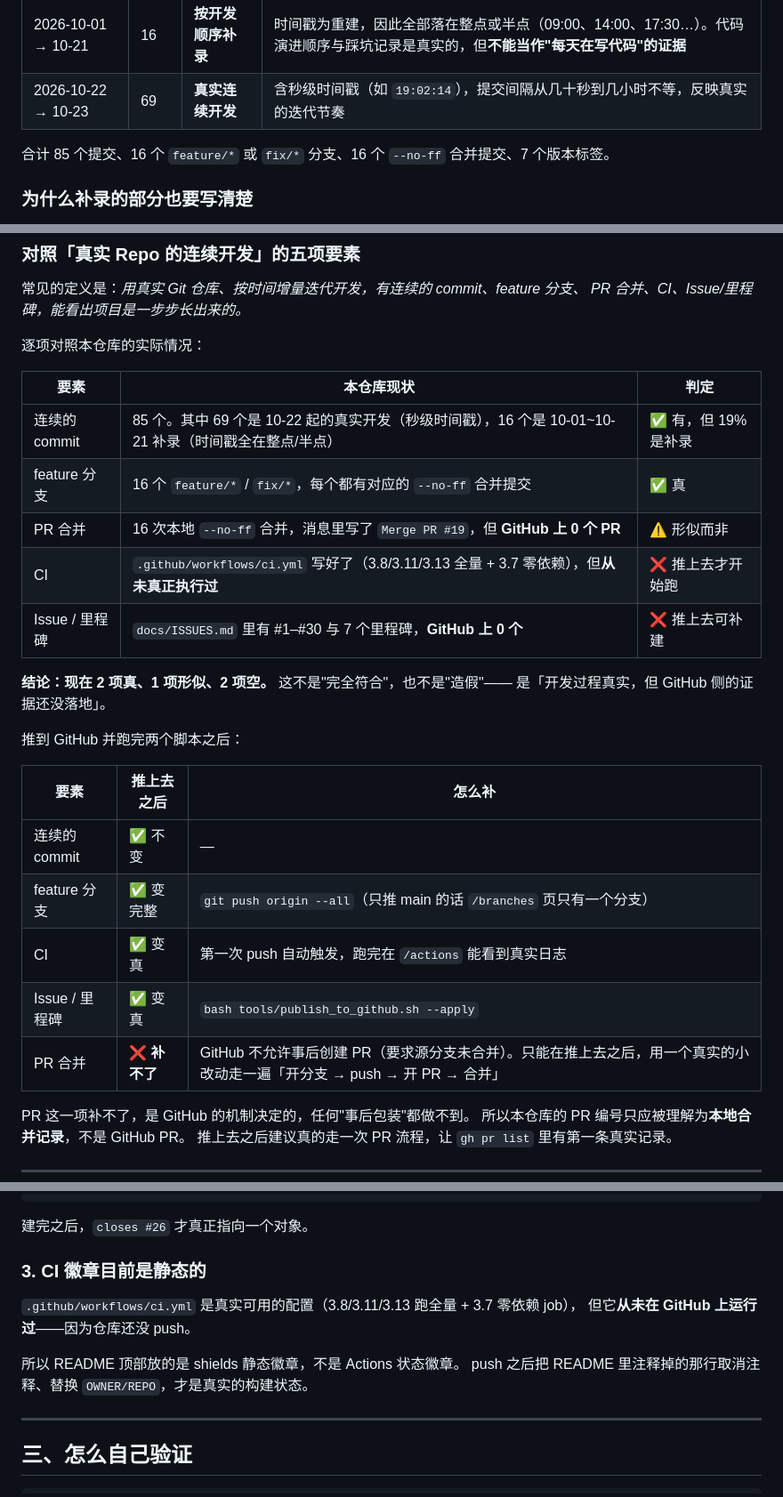
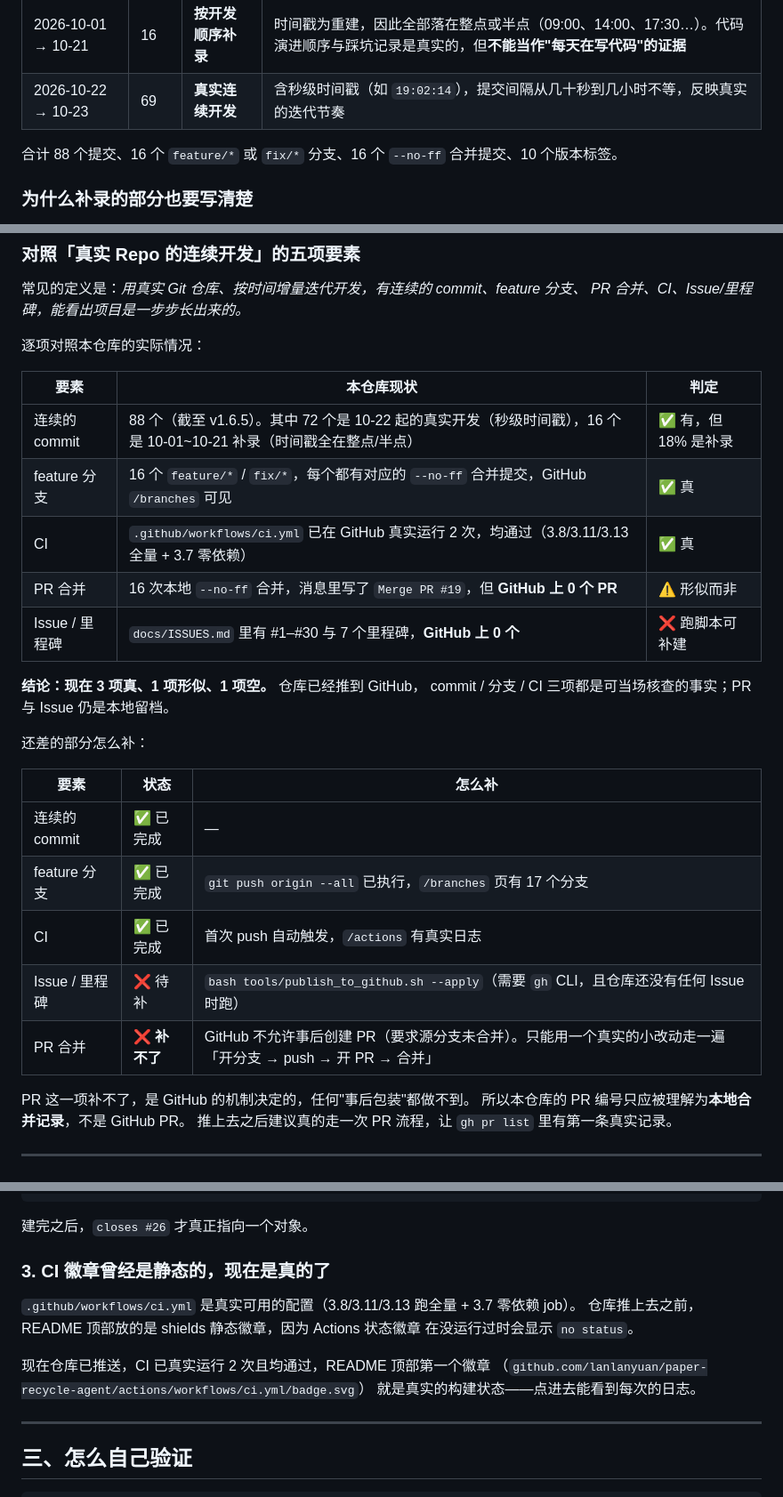
Before and after one commit to lanlanyuan/paper-recycle-agent, a Markdown page: docs/REPO_PROVENANCE.md, 3 parts joined by grey strips. Shown at 89% size. GitHub-like rendering.

```diff
--- a/docs/REPO_PROVENANCE.md
+++ b/docs/REPO_PROVENANCE.md
@@ -15,7 +15,7 @@
 | 2026-10-01 → 10-21 | 16 | **按开发顺序补录** | 时间戳为重建，因此全部落在整点或半点（09:00、14:00、17:30…）。代码演进顺序与踩坑记录是真实的，但**不能当作"每天在写代码"的证据** |
 | 2026-10-22 → 10-23 | 69 | **真实连续开发** | 含秒级时间戳（如 `19:02:14`），提交间隔从几十秒到几小时不等，反映真实的迭代节奏 |
 
-合计 85 个提交、16 个 `feature/*` 或 `fix/*` 分支、16 个 `--no-ff` 合并提交、7 个版本标签。
+合计 88 个提交、16 个 `feature/*` 或 `fix/*` 分支、16 个 `--no-ff` 合并提交、10 个版本标签。
 
 ### 为什么补录的部分也要写清楚
 
@@ -34,24 +34,24 @@ PR 合并、CI、Issue/里程碑，能看出项目是一步步长出来的。*
 
 | 要素 | 本仓库现状 | 判定 |
 | --- | --- | --- |
-| 连续的 commit | 85 个。其中 69 个是 10-22 起的真实开发（秒级时间戳），16 个是 10-01~10-21 补录（时间戳全在整点/半点） | ✅ 有，但 19% 是补录 |
-| feature 分支 | 16 个 `feature/*` / `fix/*`，每个都有对应的 `--no-ff` 合并提交 | ✅ 真 |
+| 连续的 commit | 88 个（截至 v1.6.5）。其中 72 个是 10-22 起的真实开发（秒级时间戳），16 个是 10-01~10-21 补录（时间戳全在整点/半点） | ✅ 有，但 18% 是补录 |
+| feature 分支 | 16 个 `feature/*` / `fix/*`，每个都有对应的 `--no-ff` 合并提交，GitHub `/branches` 可见 | ✅ 真 |
+| CI | `.github/workflows/ci.yml` 已在 GitHub 真实运行 2 次，均通过（3.8/3.11/3.13 全量 + 3.7 零依赖） | ✅ 真 |
 | PR 合并 | 16 次本地 `--no-ff` 合并，消息里写了 `Merge PR #19`，但 **GitHub 上 0 个 PR** | ⚠️ 形似而非 |
-| CI | `.github/workflows/ci.yml` 写好了（3.8/3.11/3.13 全量 + 3.7 零依赖），但**从未真正执行过** | ❌ 推上去才开始跑 |
-| Issue / 里程碑 | `docs/ISSUES.md` 里有 #1–#30 与 7 个里程碑，**GitHub 上 0 个** | ❌ 推上去可补建 |
+| Issue / 里程碑 | `docs/ISSUES.md` 里有 #1–#30 与 7 个里程碑，**GitHub 上 0 个** | ❌ 跑脚本可补建 |
 
-**结论：现在 2 项真、1 项形似、2 项空。** 这不是"完全符合"，也不是"造假"——
-是「开发过程真实，但 GitHub 侧的证据还没落地」。
+**结论：现在 3 项真、1 项形似、1 项空。** 仓库已经推到 GitHub，
+commit / 分支 / CI 三项都是可当场核查的事实；PR 与 Issue 仍是本地留档。
 
-推到 GitHub 并跑完两个脚本之后：
+还差的部分怎么补：
 
-| 要素 | 推上去之后 | 怎么补 |
+| 要素 | 状态 | 怎么补 |
 | --- | --- | --- |
-| 连续的 commit | ✅ 不变 | — |
-| feature 分支 | ✅ 变完整 | `git push origin --all`（只推 main 的话 `/branches` 页只有一个分支） |
-| CI | ✅ 变真 | 第一次 push 自动触发，跑完在 `/actions` 能看到真实日志 |
-| Issue / 里程碑 | ✅ 变真 | `bash tools/publish_to_github.sh --apply` |
-| PR 合并 | ❌ **补不了** | GitHub 不允许事后创建 PR（要求源分支未合并）。只能在推上去之后，用一个真实的小改动走一遍「开分支 → push → 开 PR → 合并」 |
+| 连续的 commit | ✅ 已完成 | — |
+| feature 分支 | ✅ 已完成 | `git push origin --all` 已执行，`/branches` 页有 17 个分支 |
+| CI | ✅ 已完成 | 首次 push 自动触发，`/actions` 有真实日志 |
+| Issue / 里程碑 | ❌ 待补 | `bash tools/publish_to_github.sh --apply`（需要 `gh` CLI，且仓库还没有任何 Issue 时跑） |
+| PR 合并 | ❌ **补不了** | GitHub 不允许事后创建 PR（要求源分支未合并）。只能用一个真实的小改动走一遍「开分支 → push → 开 PR → 合并」 |
 
 PR 这一项补不了，是 GitHub 的机制决定的，任何"事后包装"都做不到。
 所以本仓库的 PR 编号只应被理解为**本地合并记录**，不是 GitHub PR。
@@ -92,13 +92,15 @@ bash tools/publish_to_github.sh --apply  # 真的建
 
 建完之后，`closes #26` 才真正指向一个对象。
 
-### 3. CI 徽章目前是静态的
+### 3. CI 徽章曾经是静态的，现在是真的了
 
-`.github/workflows/ci.yml` 是真实可用的配置（3.8/3.11/3.13 跑全量 + 3.7 零依赖 job），
-但它**从未在 GitHub 上运行过**——因为仓库还没 push。
+`.github/workflows/ci.yml` 是真实可用的配置（3.8/3.11/3.13 跑全量 + 3.7 零依赖 job）。
+仓库推上去之前，README 顶部放的是 shields 静态徽章，因为 Actions 状态徽章
+在没运行过时会显示 `no status`。
 
-所以 README 顶部放的是 shields 静态徽章，不是 Actions 状态徽章。
-push 之后把 README 里注释掉的那行取消注释、替换 `OWNER/REPO`，才是真实的构建状态。
+现在仓库已推送，CI 已真实运行 2 次且均通过，README 顶部第一个徽章
+（`github.com/lanlanyuan/paper-recycle-agent/actions/workflows/ci.yml/badge.svg`）
+就是真实的构建状态——点进去能看到每次的日志。
 
 ---
 
```
Also changed, not shown: other parts of docs/REPO_PROVENANCE.md (+1 -1 lines), README.md (+22 -18 lines).
